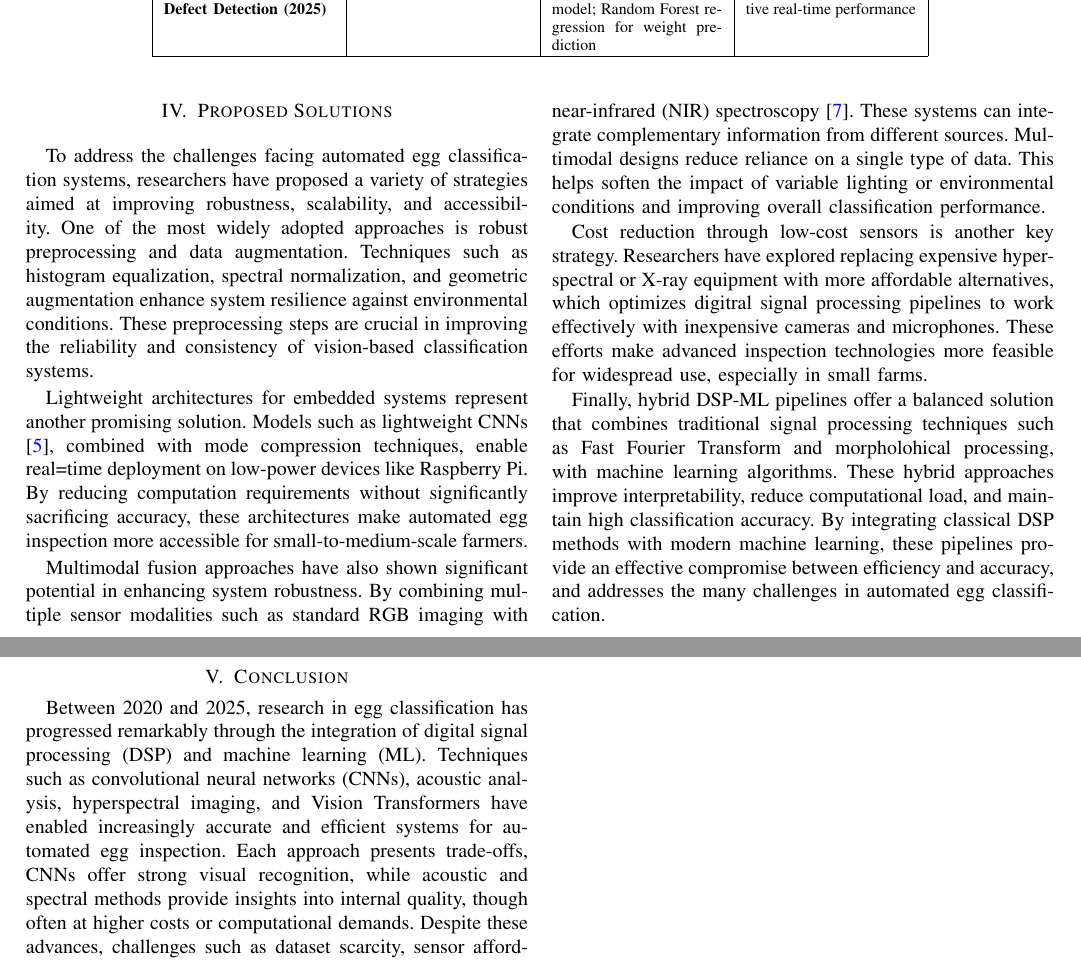
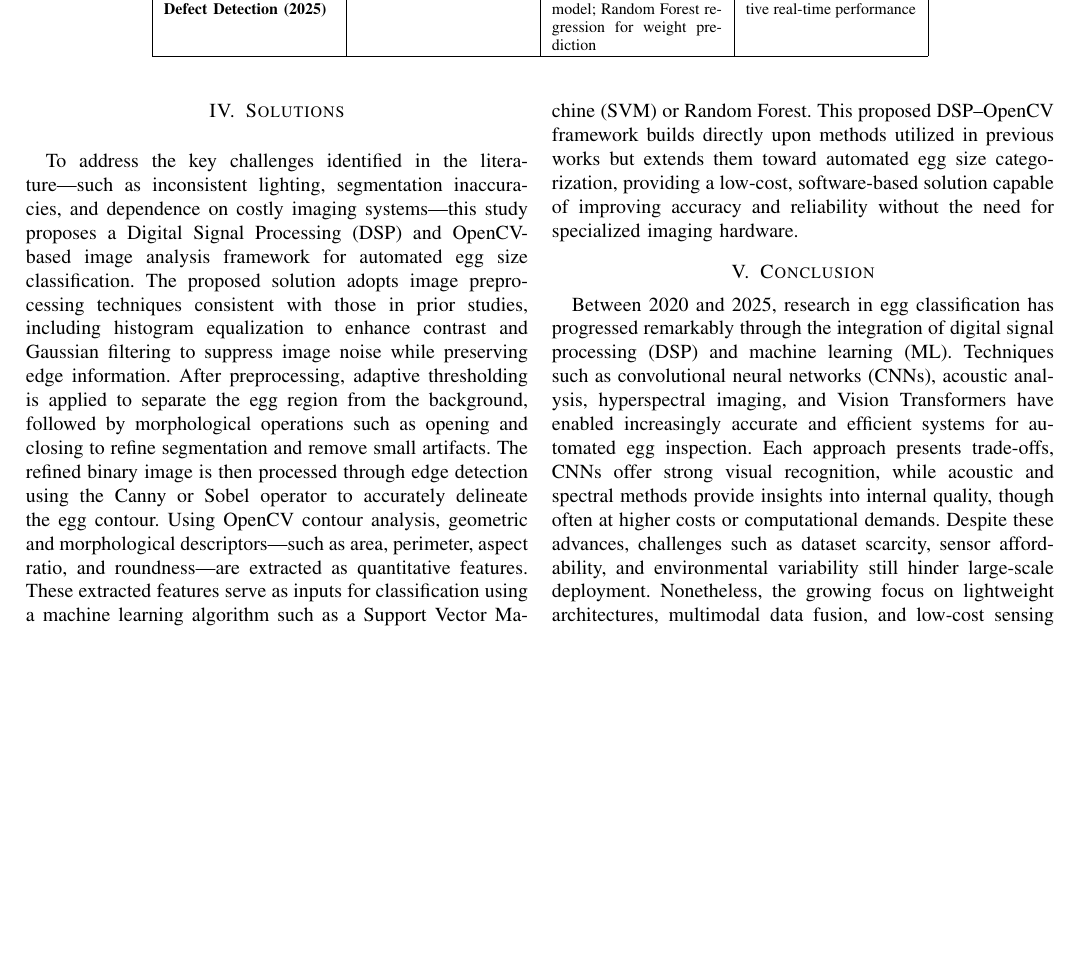
Before and after one commit to CJAMESea-25/DSP-MidtermPIT, a LaTeX paper (DSP_MidtermPIT.tex): two parts of pages 4 and 5 of 5 before the commit and part of page 4 of 5 after it, the two joined at a grey line, cut so that both start at the same text, the shorter picture padded with empty space. Compiled offline with pdfLaTeX; a missing font is replaced by an installed copy or a similar font; a LaTeX package or settings file that is missing is left out.

Commit message:
Edited full version

```diff
--- a/DSP_MidtermPIT.tex
+++ b/DSP_MidtermPIT.tex
@@ -153,17 +153,9 @@
 
 
 
-	\section{Proposed Solutions}
+	\section{Solutions}
 
-	To address the challenges facing automated egg classification systems, researchers have proposed a variety of strategies aimed at improving robustness, scalability, and accessibility. One of the most widely adopted approaches is robust preprocessing and data augmentation. Techniques such as histogram equalization, spectral normalization, and geometric augmentation enhance system resilience against environmental conditions. These preprocessing steps are crucial in improving the reliability and consistency of vision-based classification systems.
-
-	Lightweight architectures for embedded systems represent another promising solution. Models such as lightweight CNNs \cite{chen2022lightweight}, combined with mode compression techniques, enable real=time deployment on low-power devices like Raspberry Pi. By reducing computation requirements without significantly sacrificing accuracy, these architectures make automated egg inspection more accessible for small-to-medium-scale farmers.
-
-	Multimodal fusion approaches have also shown significant potential in enhancing system robustness. By combining multiple sensor modalities such as standard RGB imaging with near-infrared (NIR) spectroscopy \cite{garcia2024fusion}. These systems can integrate complementary information from different sources. Multimodal designs reduce reliance on a single type of data. This helps soften the impact of variable lighting or environmental conditions and improving overall classification performance.
-
-	Cost reduction through low-cost sensors is another key strategy. Researchers have explored replacing expensive hyperspectral or X-ray equipment with more affordable alternatives, which optimizes digitral signal processing pipelines to work effectively with inexpensive cameras and microphones. These efforts make advanced inspection technologies more feasible for widespread use, especially in small farms.
-
-	Finally, hybrid DSP-ML pipelines offer a balanced solution that combines traditional signal processing techniques such as Fast Fourier Transform and morpholohical processing, with machine learning algorithms. These hybrid approaches improve interpretability, reduce computational load, and maintain high classification accuracy. By integrating classical DSP methods with modern machine learning, these pipelines provide an effective compromise between efficiency and accuracy, and addresses the many challenges in automated egg classification.
+	To address the key challenges identified in the literature—such as inconsistent lighting, segmentation inaccuracies, and dependence on costly imaging systems—this study proposes a Digital Signal Processing (DSP) and OpenCV-based image analysis framework for automated egg size classification. The proposed solution adopts image preprocessing techniques consistent with those in prior studies, including histogram equalization to enhance contrast and Gaussian filtering to suppress image noise while preserving edge information. After preprocessing, adaptive thresholding is applied to separate the egg region from the background, followed by morphological operations such as opening and closing to refine segmentation and remove small artifacts. The refined binary image is then processed through edge detection using the Canny or Sobel operator to accurately delineate the egg contour. Using OpenCV contour analysis, geometric and morphological descriptors—such as area, perimeter, aspect ratio, and roundness—are extracted as quantitative features. These extracted features serve as inputs for classification using a machine learning algorithm such as a Support Vector Machine (SVM) or Random Forest. This proposed DSP–OpenCV framework builds directly upon methods utilized in previous works but extends them toward automated egg size categorization, providing a low-cost, software-based solution capable of improving accuracy and reliability without the need for specialized imaging hardware.
 
 	\section{Conclusion}
 	Between 2020 and 2025, research in egg classification has progressed remarkably through the integration of digital signal processing (DSP) and machine learning (ML). Techniques such as convolutional neural networks (CNNs), acoustic analysis, hyperspectral imaging, and Vision Transformers have enabled increasingly accurate and efficient systems for automated egg inspection. Each approach presents trade-offs, CNNs offer strong visual recognition, while acoustic and spectral methods provide insights into internal quality, though often at higher costs or computational demands. Despite these advances, challenges such as dataset scarcity, sensor affordability, and environmental variability still hinder large-scale deployment. Nonetheless, the growing focus on lightweight architectures, multimodal data fusion, and low-cost sensing technologies highlights a transition toward more practical and accessible solutions. Moreover, the adoption of federated learning and hybrid DSP-ML pipelines promises better generalization, interpretability, and adaptability across diverse agricultural contexts. Overall, the field is moving toward intelligent, sustainable, and scalable classification systems that could transform quality control in modern food production.
```
Also changed, not shown: DSP_MidtermPIT.pdf, DSP_MidtermPIT.tex (4 more changed lines), 4 other files.
